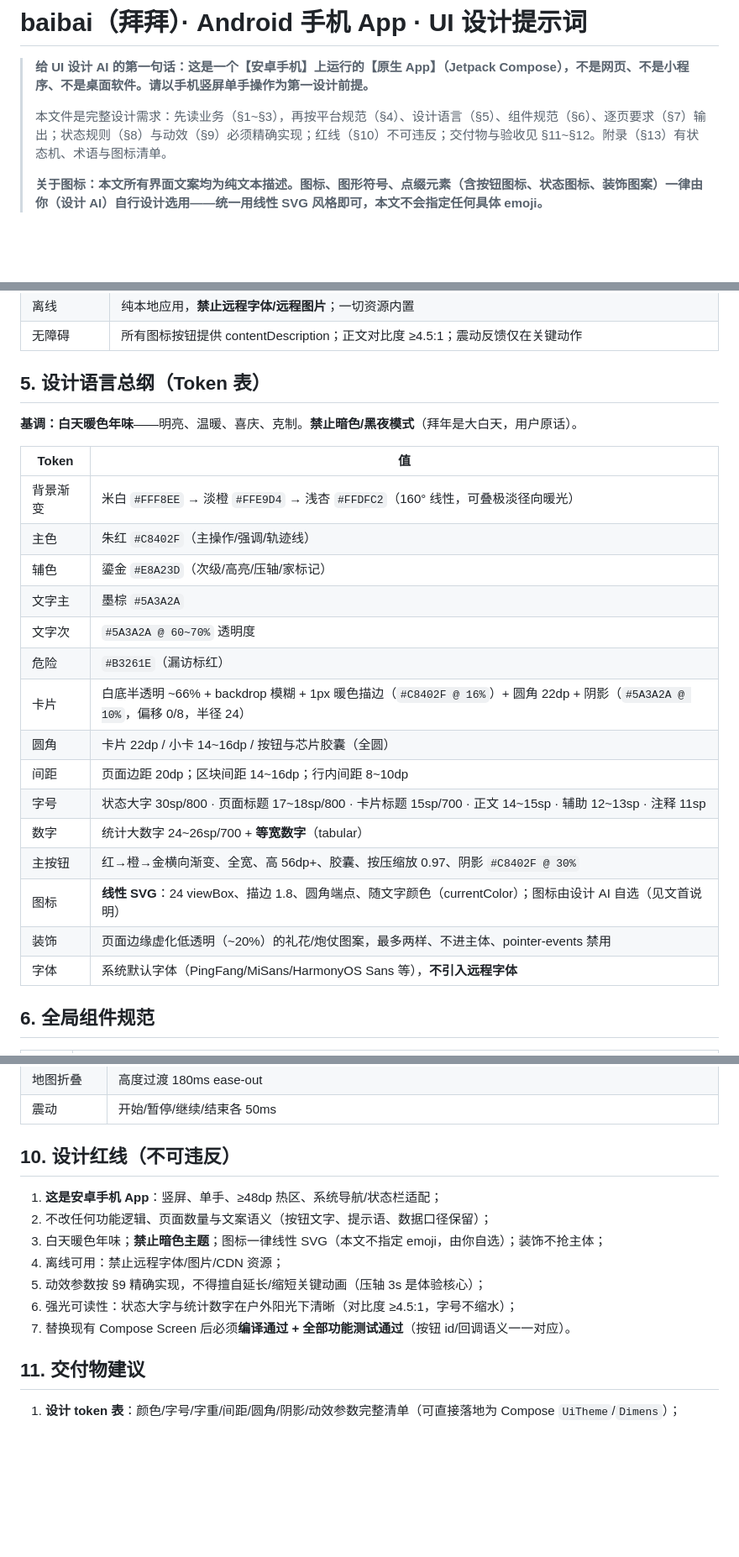
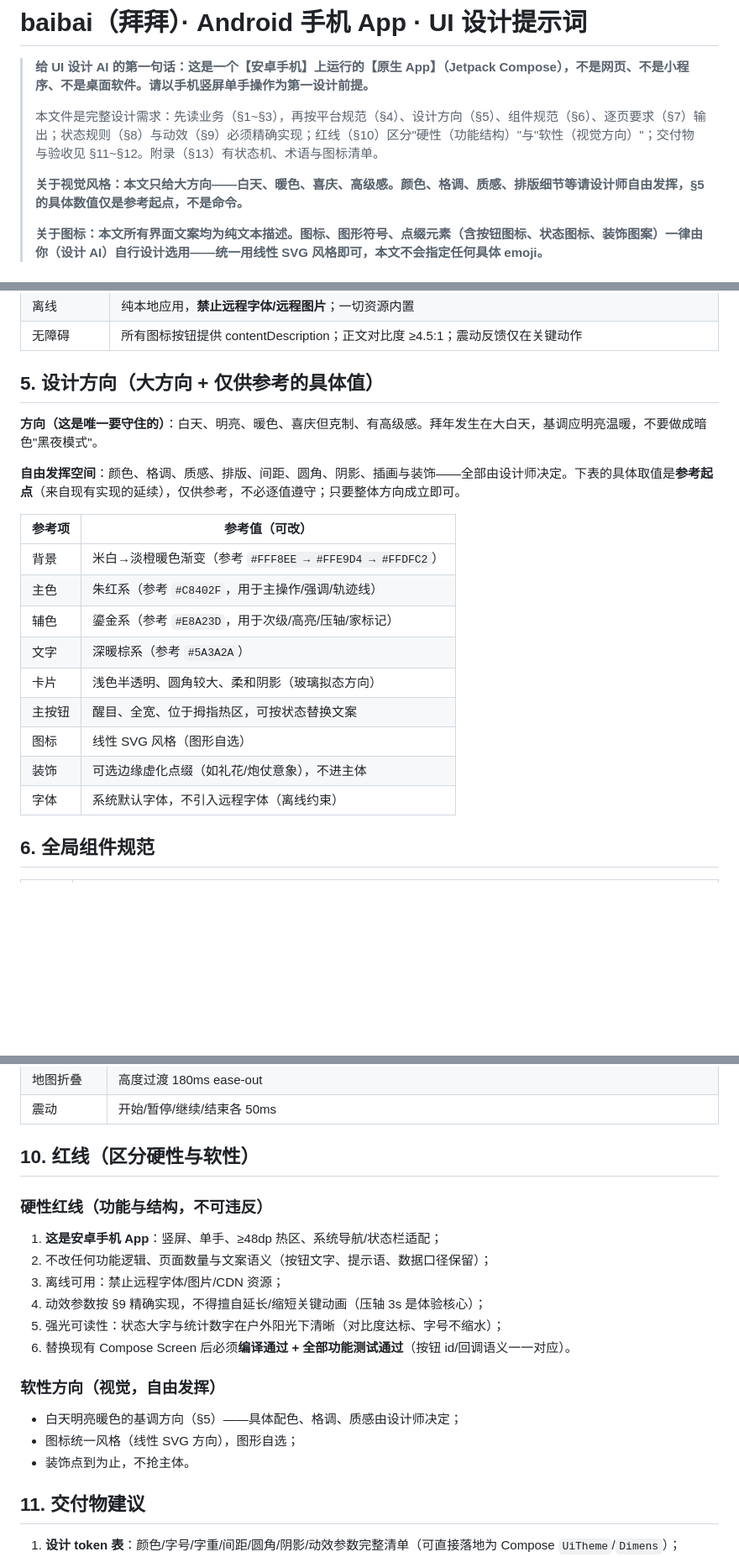
Before and after one commit to ChenChen913/baibai, a Markdown page: docs/UI设计提示词.md, 3 parts joined by grey strips. Shown at 84% size. GitHub-like rendering; blank space fills up the shorter version.

Commit message:
docs: UI提示词视觉松绑(只给大方向,具体取值降级为参考,红线分硬软两层)

```diff
--- a/docs/UI设计提示词.md
+++ b/docs/UI设计提示词.md
@@ -2,7 +2,9 @@
 
 > **给 UI 设计 AI 的第一句话：这是一个【安卓手机】上运行的【原生 App】（Jetpack Compose），不是网页、不是小程序、不是桌面软件。请以手机竖屏单手操作为第一设计前提。**
 >
-> 本文件是完整设计需求：先读业务（§1~§3），再按平台规范（§4）、设计语言（§5）、组件规范（§6）、逐页要求（§7）输出；状态规则（§8）与动效（§9）必须精确实现；红线（§10）不可违反；交付物与验收见 §11~§12。附录（§13）有状态机、术语与图标清单。
+> 本文件是完整设计需求：先读业务（§1~§3），再按平台规范（§4）、设计方向（§5）、组件规范（§6）、逐页要求（§7）输出；状态规则（§8）与动效（§9）必须精确实现；红线（§10）区分"硬性（功能结构）"与"软性（视觉方向）"；交付物与验收见 §11~§12。附录（§13）有状态机、术语与图标清单。
+>
+> **关于视觉风格：本文只给大方向——白天、暖色、喜庆、高级感。颜色、格调、质感、排版细节等请设计师自由发挥，§5 的具体数值仅是参考起点，不是命令。**
 >
 > **关于图标：本文所有界面文案均为纯文本描述。图标、图形符号、点缀元素（含按钮图标、状态图标、装饰图案）一律由你（设计 AI）自行设计选用——统一用线性 SVG 风格即可，本文不会指定任何具体 emoji。**
 
@@ -47,27 +49,23 @@
 | 离线 | 纯本地应用，**禁止远程字体/远程图片**；一切资源内置 |
 | 无障碍 | 所有图标按钮提供 contentDescription；正文对比度 ≥4.5:1；震动反馈仅在关键动作 |
 
-## 5. 设计语言总纲（Token 表）
+## 5. 设计方向（大方向 + 仅供参考的具体值）
 
-**基调：白天暖色年味**——明亮、温暖、喜庆、克制。**禁止暗色/黑夜模式**（拜年是大白天，用户原话）。
+**方向（这是唯一要守住的）**：白天、明亮、暖色、喜庆但克制、有高级感。拜年发生在大白天，基调应明亮温暖，不要做成暗色"黑夜模式"。
 
-| Token | 值 |
+**自由发挥空间**：颜色、格调、质感、排版、间距、圆角、阴影、插画与装饰——全部由设计师决定。下表的具体取值是**参考起点**（来自现有实现的延续），仅供参考，不必逐值遵守；只要整体方向成立即可。
+
+| 参考项 | 参考值（可改） |
 |---|---|
-| 背景渐变 | 米白 `#FFF8EE` → 淡橙 `#FFE9D4` → 浅杏 `#FFDFC2`（160° 线性，可叠极淡径向暖光） |
-| 主色 | 朱红 `#C8402F`（主操作/强调/轨迹线） |
-| 辅色 | 鎏金 `#E8A23D`（次级/高亮/压轴/家标记） |
-| 文字主 | 墨棕 `#5A3A2A` |
-| 文字次 | `#5A3A2A @ 60~70%` 透明度 |
-| 危险 | `#B3261E`（漏访标红） |
-| 卡片 | 白底半透明 ~66% + backdrop 模糊 + 1px 暖色描边（`#C8402F @ 16%`）+ 圆角 22dp + 阴影（`#5A3A2A @ 10%`，偏移 0/8，半径 24） |
-| 圆角 | 卡片 22dp / 小卡 14~16dp / 按钮与芯片胶囊（全圆） |
-| 间距 | 页面边距 20dp；区块间距 14~16dp；行内间距 8~10dp |
-| 字号 | 状态大字 30sp/800 · 页面标题 17~18sp/800 · 卡片标题 15sp/700 · 正文 14~15sp · 辅助 12~13sp · 注释 11sp |
-| 数字 | 统计大数字 24~26sp/700 + **等宽数字**（tabular） |
-| 主按钮 | 红→橙→金横向渐变、全宽、高 56dp+、胶囊、按压缩放 0.97、阴影 `#C8402F @ 30%` |
-| 图标 | **线性 SVG**：24 viewBox、描边 1.8、圆角端点、随文字颜色（currentColor）；图标由设计 AI 自选（见文首说明） |
-| 装饰 | 页面边缘虚化低透明（~20%）的礼花/炮仗图案，最多两样、不进主体、pointer-events 禁用 |
-| 字体 | 系统默认字体（PingFang/MiSans/HarmonyOS Sans 等），**不引入远程字体** |
+| 背景 | 米白→淡橙暖色渐变（参考 `#FFF8EE → #FFE9D4 → #FFDFC2`） |
+| 主色 | 朱红系（参考 `#C8402F`，用于主操作/强调/轨迹线） |
+| 辅色 | 鎏金系（参考 `#E8A23D`，用于次级/高亮/压轴/家标记） |
+| 文字 | 深暖棕系（参考 `#5A3A2A`） |
+| 卡片 | 浅色半透明、圆角较大、柔和阴影（玻璃拟态方向） |
+| 主按钮 | 醒目、全宽、位于拇指热区，可按状态替换文案 |
+| 图标 | 线性 SVG 风格（图形自选） |
+| 装饰 | 可选边缘虚化点缀（如礼花/炮仗意象），不进主体 |
+| 字体 | 系统默认字体，不引入远程字体（离线约束） |
 
 ## 6. 全局组件规范
 
@@ -198,15 +196,20 @@
 | 地图折叠 | 高度过渡 180ms ease-out |
 | 震动 | 开始/暂停/继续/结束各 50ms |
 
-## 10. 设计红线（不可违反）
+## 10. 红线（区分硬性与软性）
 
+### 硬性红线（功能与结构，不可违反）
 1. **这是安卓手机 App**：竖屏、单手、≥48dp 热区、系统导航/状态栏适配；
 2. 不改任何功能逻辑、页面数量与文案语义（按钮文字、提示语、数据口径保留）；
-3. 白天暖色年味；**禁止暗色主题**；图标一律线性 SVG（本文不指定 emoji，由你自选）；装饰不抢主体；
-4. 离线可用：禁止远程字体/图片/CDN 资源；
-5. 动效参数按 §9 精确实现，不得擅自延长/缩短关键动画（压轴 3s 是体验核心）；
-6. 强光可读性：状态大字与统计数字在户外阳光下清晰（对比度 ≥4.5:1，字号不缩水）；
-7. 替换现有 Compose Screen 后必须**编译通过 + 全部功能测试通过**（按钮 id/回调语义一一对应）。
+3. 离线可用：禁止远程字体/图片/CDN 资源；
+4. 动效参数按 §9 精确实现，不得擅自延长/缩短关键动画（压轴 3s 是体验核心）；
+5. 强光可读性：状态大字与统计数字在户外阳光下清晰（对比度达标、字号不缩水）；
+6. 替换现有 Compose Screen 后必须**编译通过 + 全部功能测试通过**（按钮 id/回调语义一一对应）。
+
+### 软性方向（视觉，自由发挥）
+- 白天明亮暖色的基调方向（§5）——具体配色、格调、质感由设计师决定；
+- 图标统一风格（线性 SVG 方向），图形自选；
+- 装饰点到为止，不抢主体。
 
 ## 11. 交付物建议
 
```
Also changed, not shown: other parts of docs/UI设计提示词.md (+1 -1 lines), README.md (+2 -1 lines).
